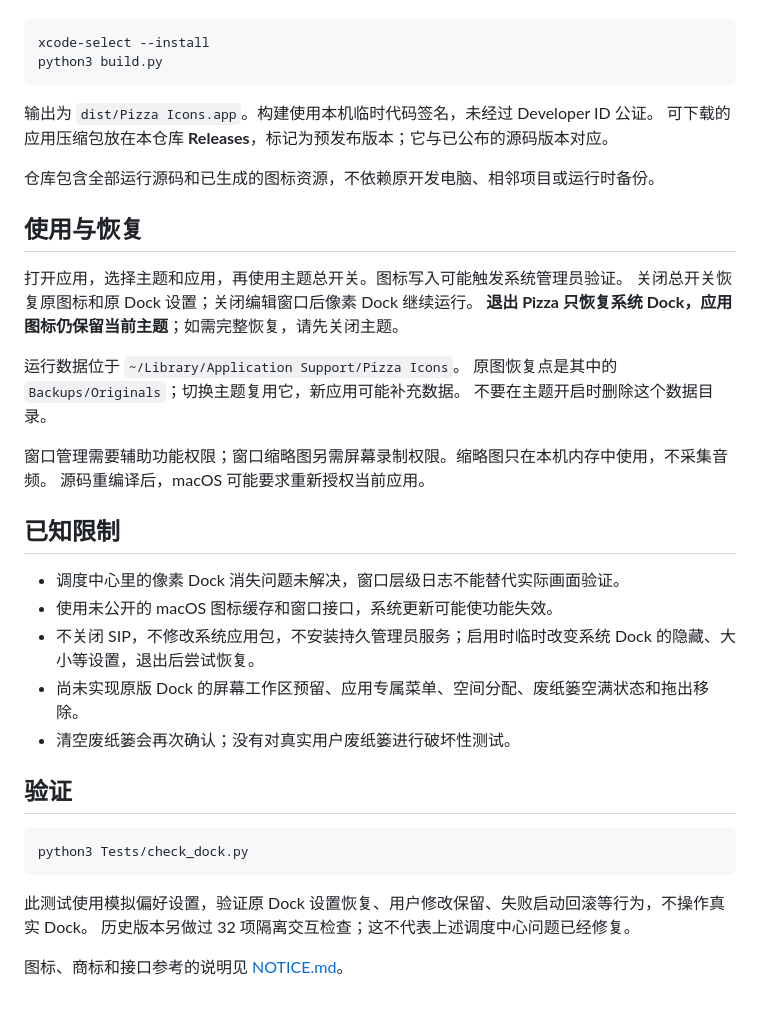
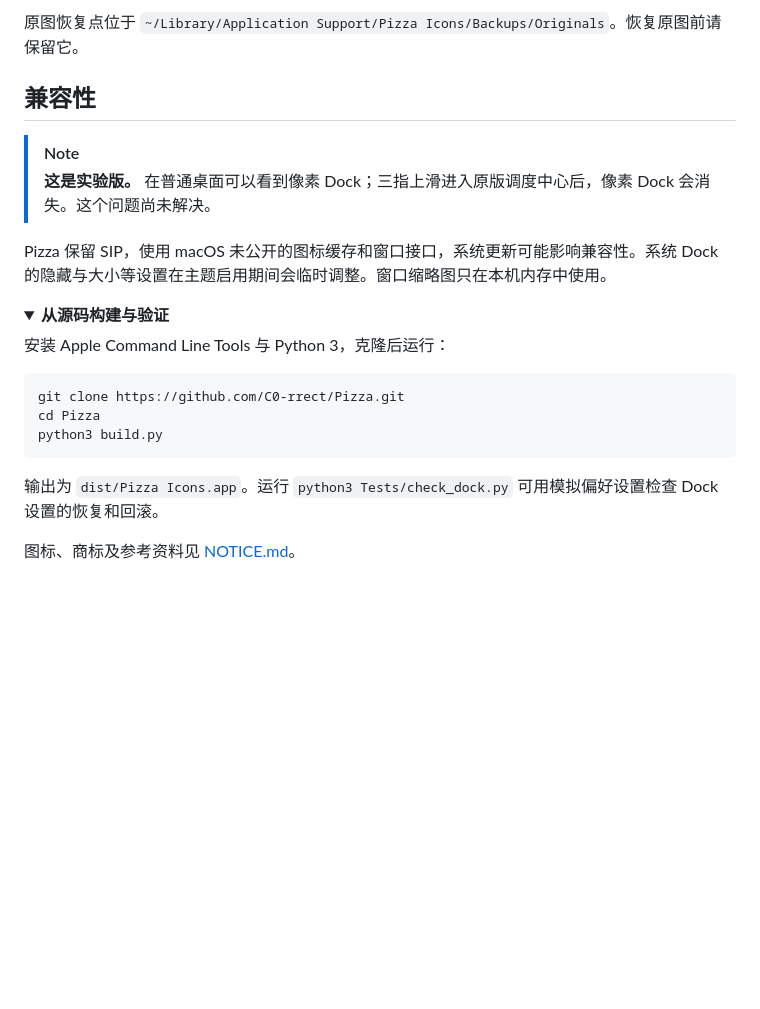
Before and after one commit to C0-rrect/Pizza, a Markdown page: README.md, the part around one of its changes. Drawn GitHub-style; folded sections open; blank space fills up the shorter version.

````diff
--- a/README.md
+++ b/README.md
@@ -22,42 +48,25 @@
+原图恢复点位于 `~/Library/Application Support/Pizza Icons/Backups/Originals`。恢复原图前请保留它。
+
+## 兼容性
+
+> [!NOTE]
+> **这是实验版。** 在普通桌面可以看到像素 Dock；三指上滑进入原版调度中心后，像素 Dock 会消失。这个问题尚未解决。
+
+Pizza 保留 SIP，使用 macOS 未公开的图标缓存和窗口接口，系统更新可能影响兼容性。系统 Dock 的隐藏与大小等设置在主题启用期间会临时调整。窗口缩略图只在本机内存中使用。
+
+<details>
+<summary><strong>从源码构建与验证</strong></summary>
+
+安装 Apple Command Line Tools 与 Python 3，克隆后运行：
 
 ```sh
-xcode-select --install
+git clone https://github.com/C0-rrect/Pizza.git
+cd Pizza
 python3 build.py
 ```
 
-输出为 `dist/Pizza Icons.app`。构建使用本机临时代码签名，未经过 Developer ID 公证。
-可下载的应用压缩包放在本仓库 **Releases**，标记为预发布版本；它与已公布的源码版本对应。
+输出为 `dist/Pizza Icons.app`。运行 `python3 Tests/check_dock.py` 可用模拟偏好设置检查 Dock 设置的恢复和回滚。
 
-仓库包含全部运行源码和已生成的图标资源，不依赖原开发电脑、相邻项目或运行时备份。
+图标、商标及参考资料见 [NOTICE.md](NOTICE.md)。
 
-## 使用与恢复
-
-打开应用，选择主题和应用，再使用主题总开关。图标写入可能触发系统管理员验证。
-关闭总开关恢复原图标和原 Dock 设置；关闭编辑窗口后像素 Dock 继续运行。
-**退出 Pizza 只恢复系统 Dock，应用图标仍保留当前主题**；如需完整恢复，请先关闭主题。
-
-运行数据位于 `~/Library/Application Support/Pizza Icons`。
-原图恢复点是其中的 `Backups/Originals`；切换主题复用它，新应用可能补充数据。
-不要在主题开启时删除这个数据目录。
-
-窗口管理需要辅助功能权限；窗口缩略图另需屏幕录制权限。缩略图只在本机内存中使用，不采集音频。
-源码重编译后，macOS 可能要求重新授权当前应用。
-
-## 已知限制
-
-- 调度中心里的像素 Dock 消失问题未解决，窗口层级日志不能替代实际画面验证。
-- 使用未公开的 macOS 图标缓存和窗口接口，系统更新可能使功能失效。
-- 不关闭 SIP，不修改系统应用包，不安装持久管理员服务；启用时临时改变系统 Dock 的隐藏、大小等设置，退出后尝试恢复。
-- 尚未实现原版 Dock 的屏幕工作区预留、应用专属菜单、空间分配、废纸篓空满状态和拖出移除。
-- 清空废纸篓会再次确认；没有对真实用户废纸篓进行破坏性测试。
-
-## 验证
-
-```sh
-python3 Tests/check_dock.py
-```
-
-此测试使用模拟偏好设置，验证原 Dock 设置恢复、用户修改保留、失败启动回滚等行为，不操作真实 Dock。
-历史版本另做过 32 项隔离交互检查；这不代表上述调度中心问题已经修复。
-
-图标、商标和接口参考的说明见 [NOTICE.md](NOTICE.md)。
+</details>
````
Also changed, not shown: other parts of README.md (+39 -13 lines), docs/screenshots/pixel-dock.png (added), docs/screenshots/workbench.png (added).
